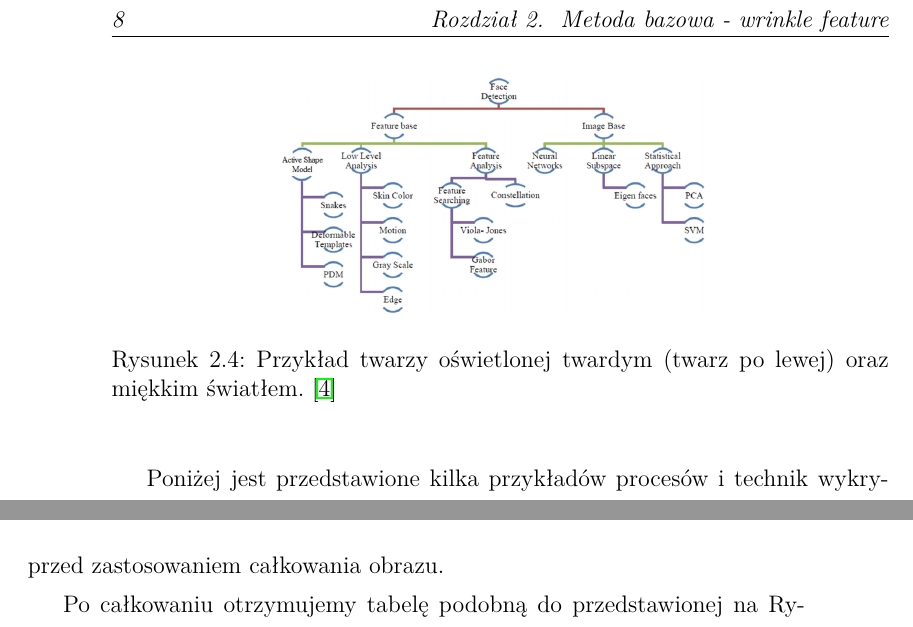
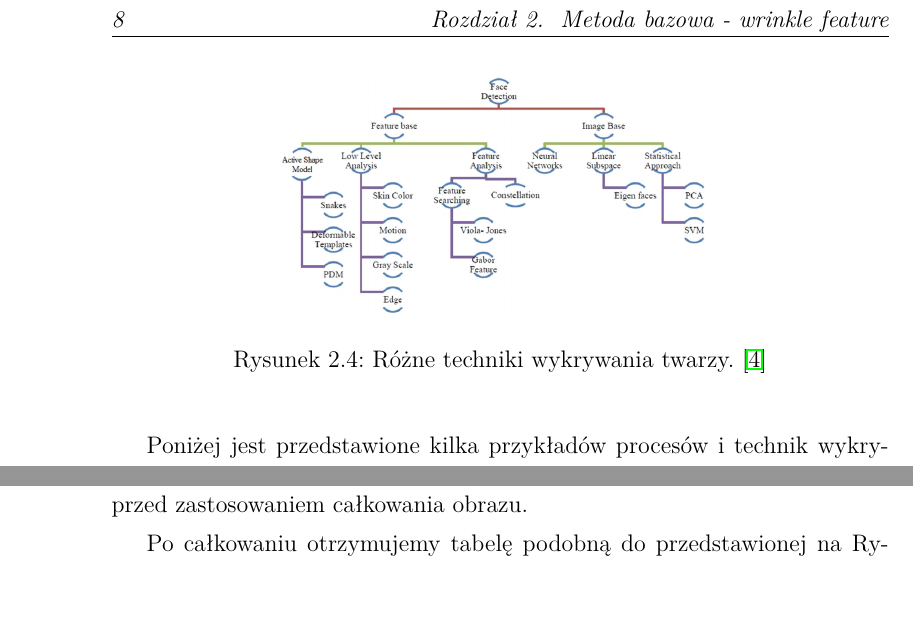
Before and after one commit to MateuszT9333/MagisterkaInfa, a LaTeX thesis (praca.tex): two parts of pages 16 and 21 of 45 before the commit and two parts of pages 16 and 20 of 45 after it, joined at a grey line, cut so that both start at the same text, the shorter picture padded with empty space. Compiled offline with pdfLaTeX.

Commit message:
Poprawka

```diff
--- a/praca.tex
+++ b/praca.tex
@@ -585,7 +585,7 @@ Karolina Nurzyńska}
     \begin{figure}
         \centering
         \includegraphics[width=8cm]{Obrazy/technikiWykrywaniaTwarzy.jpg}
-        \caption{Przykład twarzy oświetlonej twardym (twarz po lewej) oraz miękkim światłem. \cite{faceDetectionTechniques}}
+        \caption{Różne techniki wykrywania twarzy. \cite{faceDetectionTechniques}}
         \label{fig.technikiWykrywaniaTwarzy}
     \end{figure}
     %    https://sci-hub.tw/10.1007/s10462-018-9650-2
```
Also changed, not shown: out/praca.pdf.
